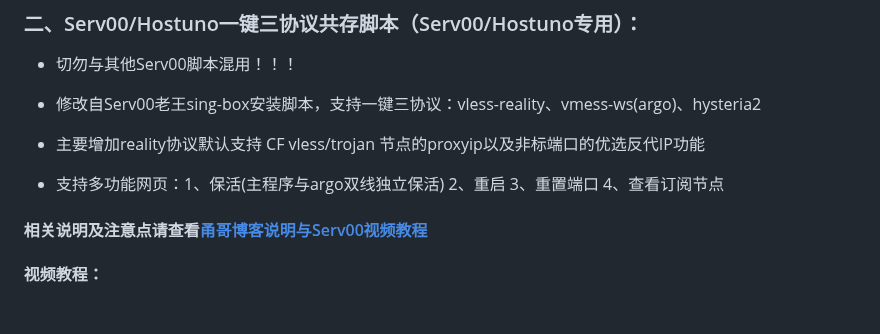
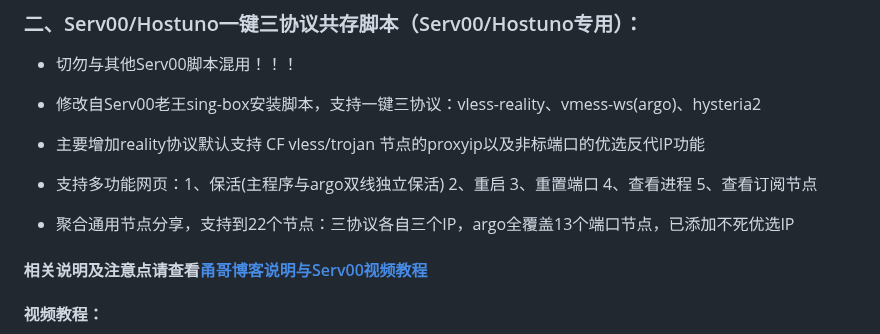
Before and after one commit to yonggekkk/sing-box-yg, a Markdown page: README.md, the part around the change. Rendered like a GitHub page; blank space fills up the shorter version.

```diff
--- a/README.md
+++ b/README.md
@@ -52,7 +52,9 @@ bash <(wget -qO- https://raw.githubusercontent.com/yonggekkk/sing-box-yg/main/sb
 
 * 主要增加reality协议默认支持 CF vless/trojan 节点的proxyip以及非标端口的优选反代IP功能
 
-* 支持多功能网页：1、保活(主程序与argo双线独立保活) 2、重启 3、重置端口 4、查看订阅节点
+* 支持多功能网页：1、保活(主程序与argo双线独立保活) 2、重启 3、重置端口 4、查看进程 5、查看订阅节点
+
+* 聚合通用节点分享，支持到22个节点：三协议各自三个IP，argo全覆盖13个端口节点，已添加不死优选IP
 
 #### 相关说明及注意点请查看[甬哥博客说明与Serv00视频教程](https://ygkkk.blogspot.com/2025/01/serv00.html)
 
```
